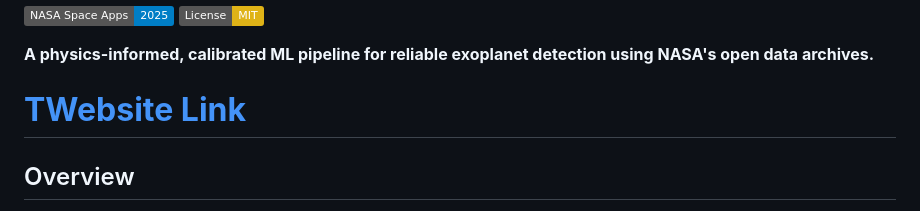
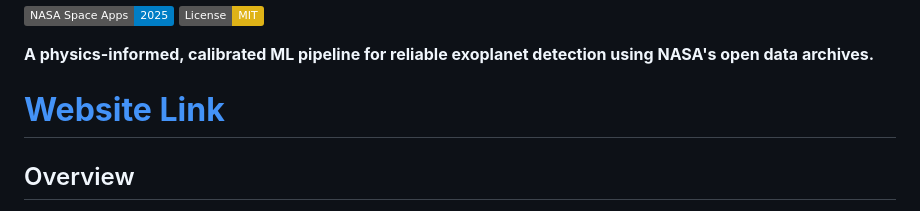
Before and after one commit to upmanyu9101/Exo-CAL, a Markdown page: README.md, the part around the change. Drawn GitHub-style; badges without logos.

```diff
--- a/README.md
+++ b/README.md
@@ -5,7 +5,7 @@
 
 **A physics-informed, calibrated ML pipeline for reliable exoplanet detection using NASA's open data archives.**
 
-# [**TWebsite Link**](https://www.exocal.earth)
+# [**Website Link**](https://www.exocal.earth)
 
 ## Overview
 
```
